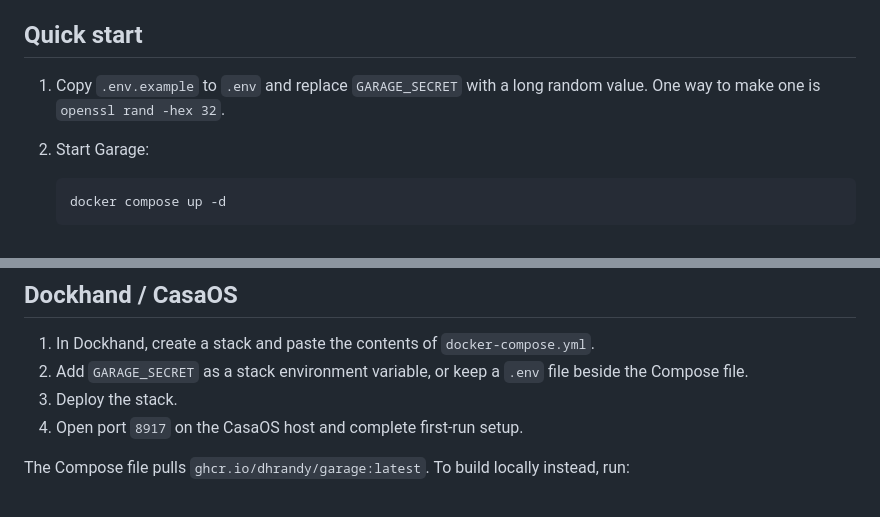
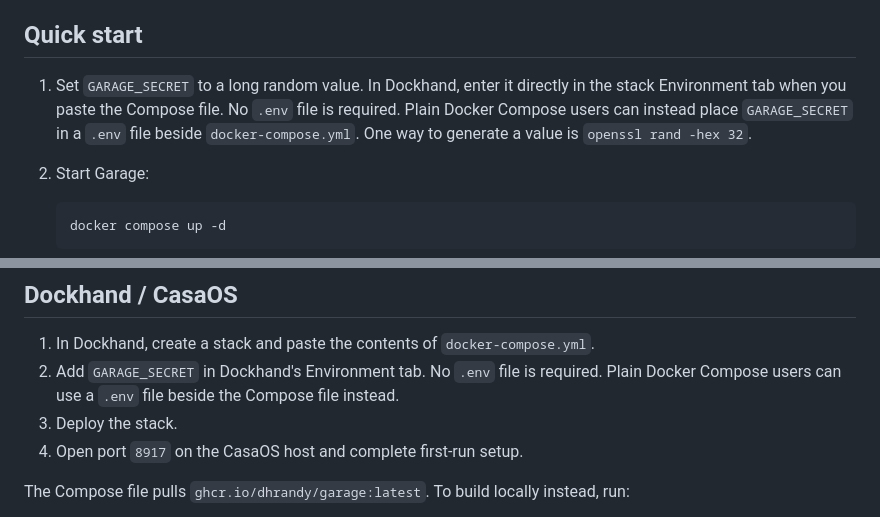
Before and after one commit to dhrandy/garage, a Markdown page: README.md, 2 parts joined by grey strips. GitHub-like rendering.

Commit message:
Document Dockhand environment variables

````diff
--- a/README.md
+++ b/README.md
@@ -4,7 +4,7 @@ Garage is a self-hosted, multi-user vehicle maintenance tracker. One shared gara
 
 ## Quick start
 
-1. Copy `.env.example` to `.env` and replace `GARAGE_SECRET` with a long random value. One way to make one is `openssl rand -hex 32`.
+1. Set `GARAGE_SECRET` to a long random value. In Dockhand, enter it directly in the stack Environment tab when you paste the Compose file. No `.env` file is required. Plain Docker Compose users can instead place `GARAGE_SECRET` in a `.env` file beside `docker-compose.yml`. One way to generate a value is `openssl rand -hex 32`.
 2. Start Garage:
 
    ```sh
@@ -42,7 +42,7 @@ For a consistent backup, stop the container, copy `garage.db`, then start it aga
 ## Dockhand / CasaOS
 
 1. In Dockhand, create a stack and paste the contents of `docker-compose.yml`.
-2. Add `GARAGE_SECRET` as a stack environment variable, or keep a `.env` file beside the Compose file.
+2. Add `GARAGE_SECRET` in Dockhand's Environment tab. No `.env` file is required. Plain Docker Compose users can use a `.env` file beside the Compose file instead.
 3. Deploy the stack.
 4. Open port `8917` on the CasaOS host and complete first-run setup.
 
````
